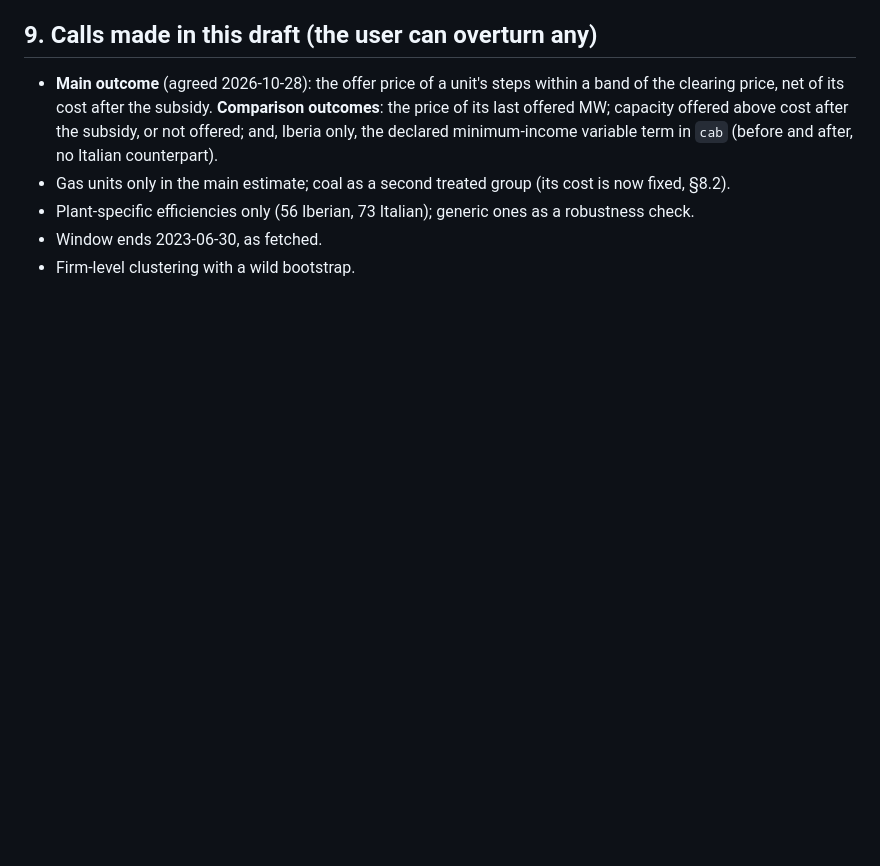
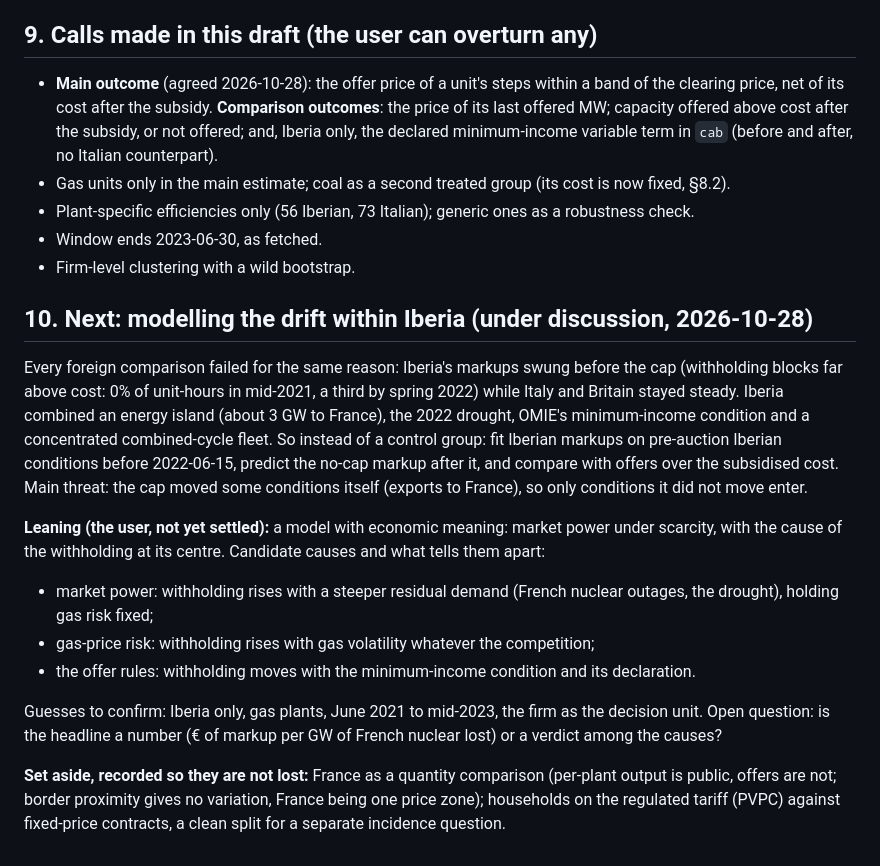
Before and after one commit to theomello/iberian_electricity_thesis, a Markdown page: docs/specs/2026-10-28-gas-cap-conduct-design.md, the part around the change. Rendered like a GitHub page; blank space fills up the shorter version.

Commit message:
Record the drift-model discussion and the ideas set aside
Co-Authored-By: Claude Opus 5.5 <noreply@anthropic.com>

```diff
--- a/docs/specs/2026-10-28-gas-cap-conduct-design.md
+++ b/docs/specs/2026-10-28-gas-cap-conduct-design.md
@@ -421,3 +421,29 @@ day's counterfactual through the date effects. Three readings of intensity:
 - Plant-specific efficiencies only (56 Iberian, 73 Italian); generic ones as a robustness check.
 - Window ends 2023-06-30, as fetched.
 - Firm-level clustering with a wild bootstrap.
+
+## 10. Next: modelling the drift within Iberia (under discussion, 2026-10-28)
+
+Every foreign comparison failed for the same reason: Iberia's markups swung before the cap
+(withholding blocks far above cost: 0% of unit-hours in mid-2021, a third by spring 2022) while
+Italy and Britain stayed steady. Iberia combined an energy island (about 3 GW to France), the 2022
+drought, OMIE's minimum-income condition and a concentrated combined-cycle fleet. So instead of a
+control group: fit Iberian markups on pre-auction Iberian conditions before 2022-06-15, predict the
+no-cap markup after it, and compare with offers over the subsidised cost. Main threat: the cap moved
+some conditions itself (exports to France), so only conditions it did not move enter.
+
+**Leaning (the user, not yet settled):** a model with economic meaning: market power under scarcity,
+with the cause of the withholding at its centre. Candidate causes and what tells them apart:
+- market power: withholding rises with a steeper residual demand (French nuclear outages, the
+  drought), holding gas risk fixed;
+- gas-price risk: withholding rises with gas volatility whatever the competition;
+- the offer rules: withholding moves with the minimum-income condition and its declaration.
+
+Guesses to confirm: Iberia only, gas plants, June 2021 to mid-2023, the firm as the decision unit.
+Open question: is the headline a number (€ of markup per GW of French nuclear lost) or a verdict
+among the causes?
+
+**Set aside, recorded so they are not lost:** France as a quantity comparison (per-plant output is
+public, offers are not; border proximity gives no variation, France being one price zone);
+households on the regulated tariff (PVPC) against fixed-price contracts, a clean split for a
+separate incidence question.
```
